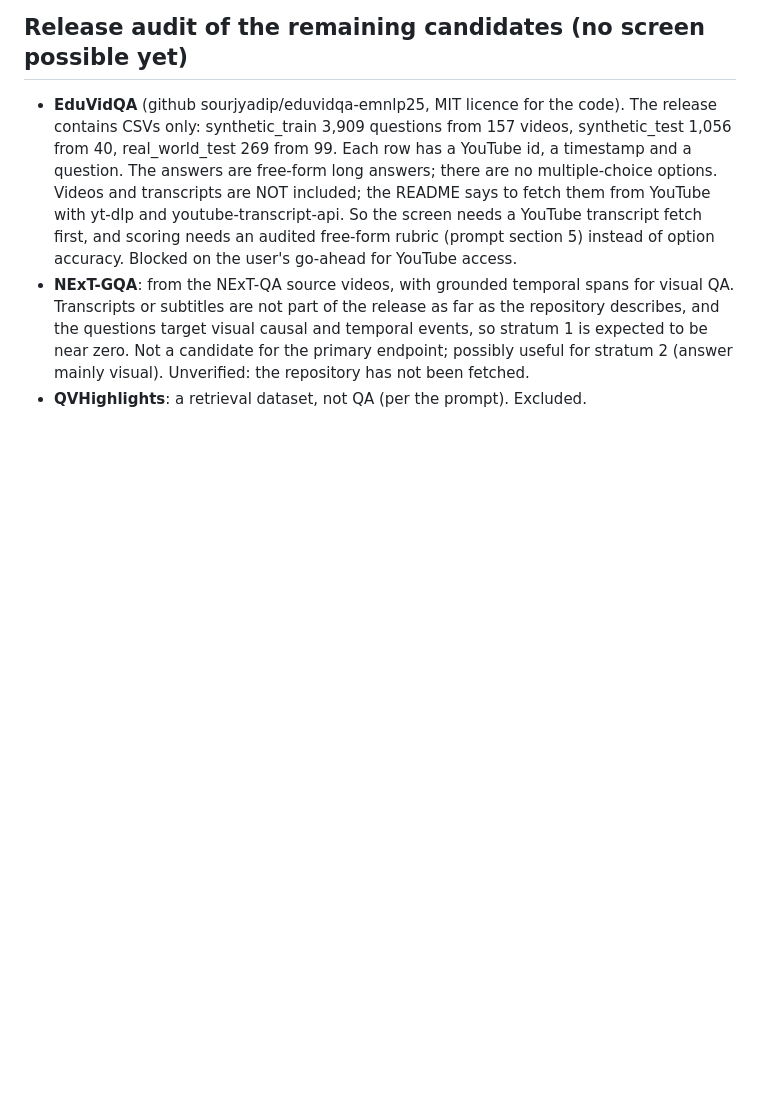
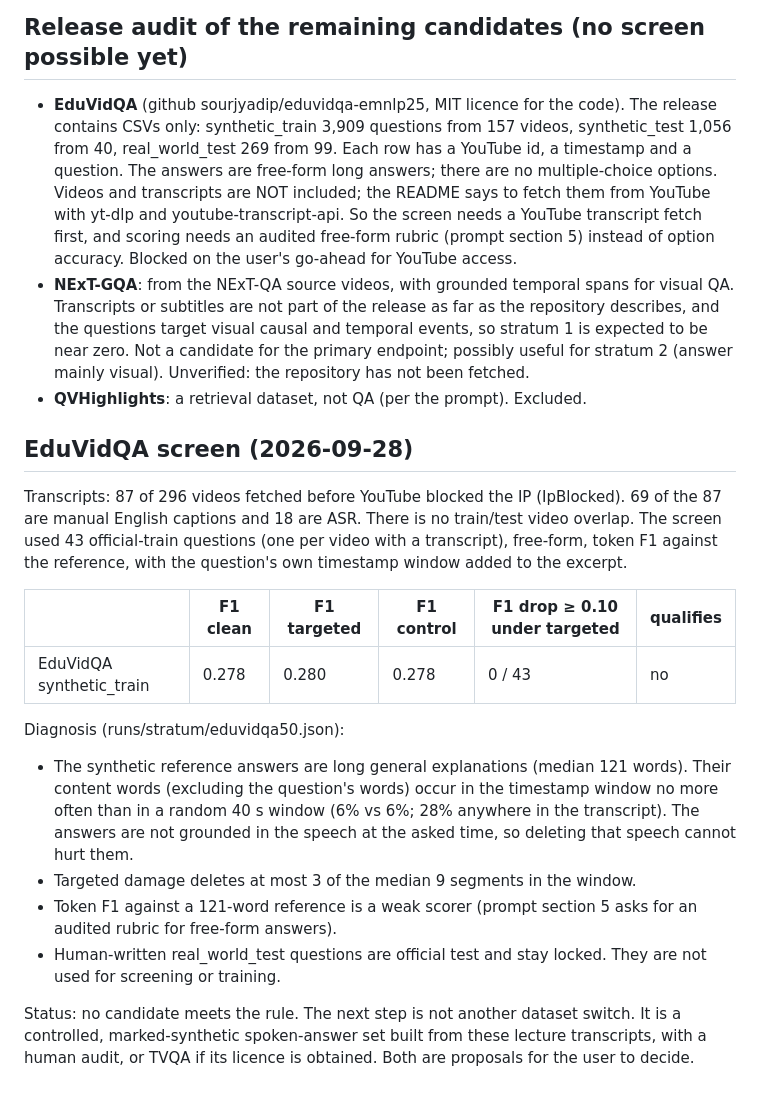
Before and after one commit to ham0004/local-surf, a Markdown page: docs/dataset_selection_rule_2026-09-28.md, the part around the change. GitHub-like rendering; blank space fills up the shorter version.

Commit message:
docs: EduVidQA screen 0/43; answers not grounded in speech at the asked time

```diff
--- a/docs/dataset_selection_rule_2026-09-28.md
+++ b/docs/dataset_selection_rule_2026-09-28.md
@@ -65,3 +65,31 @@ next (runs/stratum/*.json).
   for the primary endpoint; possibly useful for stratum 2 (answer mainly
   visual). Unverified: the repository has not been fetched.
 - **QVHighlights**: a retrieval dataset, not QA (per the prompt). Excluded.
+
+## EduVidQA screen (2026-09-28)
+Transcripts: 87 of 296 videos fetched before YouTube blocked the IP
+(IpBlocked). 69 of the 87 are manual English captions and 18 are ASR. There is
+no train/test video overlap. The screen used 43 official-train questions (one
+per video with a transcript), free-form, token F1 against the reference, with
+the question's own timestamp window added to the excerpt.
+
+| | F1 clean | F1 targeted | F1 control | F1 drop ≥ 0.10 under targeted | qualifies |
+|---|---|---|---|---|---|
+| EduVidQA synthetic_train | 0.278 | 0.280 | 0.278 | 0 / 43 | no |
+
+Diagnosis (runs/stratum/eduvidqa50.json):
+- The synthetic reference answers are long general explanations (median 121
+  words). Their content words (excluding the question's words) occur in the
+  timestamp window no more often than in a random 40 s window (6% vs 6%;
+  28% anywhere in the transcript). The answers are not grounded in the
+  speech at the asked time, so deleting that speech cannot hurt them.
+- Targeted damage deletes at most 3 of the median 9 segments in the window.
+- Token F1 against a 121-word reference is a weak scorer (prompt section 5
+  asks for an audited rubric for free-form answers).
+- Human-written real_world_test questions are official test and stay locked.
+  They are not used for screening or training.
+
+Status: no candidate meets the rule. The next step is not another dataset
+switch. It is a controlled, marked-synthetic spoken-answer set built from
+these lecture transcripts, with a human audit, or TVQA if its licence is
+obtained. Both are proposals for the user to decide.
```
